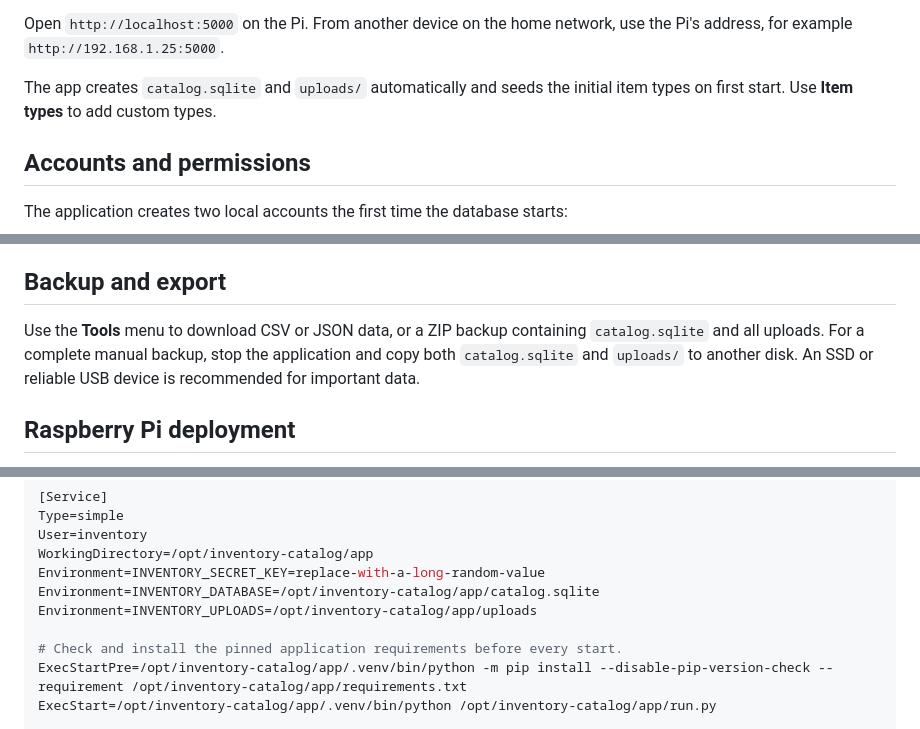
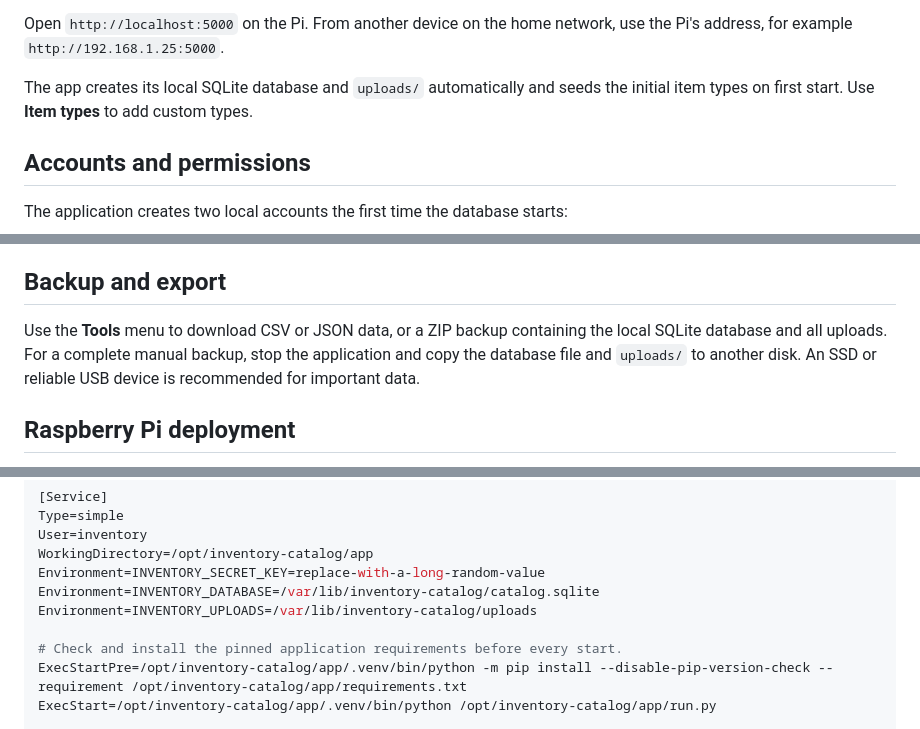
Before and after one commit to sys-MWell/Inventory_Catalog, a Markdown page: Inventory_Catalog/README.md, 3 parts joined by grey strips. GitHub-like rendering.

Commit message:
Remove runtime data and machine-specific deployment details
Co-authored-by: Copilot <223556219+Copilot@users.noreply.github.com>

```diff
--- a/Inventory_Catalog/README.md
+++ b/Inventory_Catalog/README.md
@@ -24,7 +24,7 @@ Then configure Visual Studio to use `.venv\Scripts\python.exe` from this project
 
 Open `http://localhost:5000` on the Pi. From another device on the home network, use the Pi's address, for example `http://192.168.1.25:5000`.
 
-The app creates `catalog.sqlite` and `uploads/` automatically and seeds the initial item types on first start. Use **Item types** to add custom types.
+The app creates its local SQLite database and `uploads/` automatically and seeds the initial item types on first start. Use **Item types** to add custom types.
 
 ## Accounts and permissions
 
@@ -53,7 +53,7 @@ Uploaded files are limited to JPEG, PNG, GIF, and WebP images. Generated filenam
 
 ## Backup and export
 
-Use the **Tools** menu to download CSV or JSON data, or a ZIP backup containing `catalog.sqlite` and all uploads. For a complete manual backup, stop the application and copy both `catalog.sqlite` and `uploads/` to another disk. An SSD or reliable USB device is recommended for important data.
+Use the **Tools** menu to download CSV or JSON data, or a ZIP backup containing the local SQLite database and all uploads. For a complete manual backup, stop the application and copy the database file and `uploads/` to another disk. An SSD or reliable USB device is recommended for important data.
 
 ## Raspberry Pi deployment
 
@@ -94,8 +94,8 @@ Type=simple
 User=inventory
 WorkingDirectory=/opt/inventory-catalog/app
 Environment=INVENTORY_SECRET_KEY=replace-with-a-long-random-value
-Environment=INVENTORY_DATABASE=/opt/inventory-catalog/app/catalog.sqlite
-Environment=INVENTORY_UPLOADS=/opt/inventory-catalog/app/uploads
+Environment=INVENTORY_DATABASE=/var/lib/inventory-catalog/catalog.sqlite
+Environment=INVENTORY_UPLOADS=/var/lib/inventory-catalog/uploads
 
 # Check and install the pinned application requirements before every start.
 ExecStartPre=/opt/inventory-catalog/app/.venv/bin/python -m pip install --disable-pip-version-check --requirement /opt/inventory-catalog/app/requirements.txt
```
Also changed, not shown: other parts of Inventory_Catalog/README.md (+1 -1 lines), README.md (added, +65 -0 lines).
